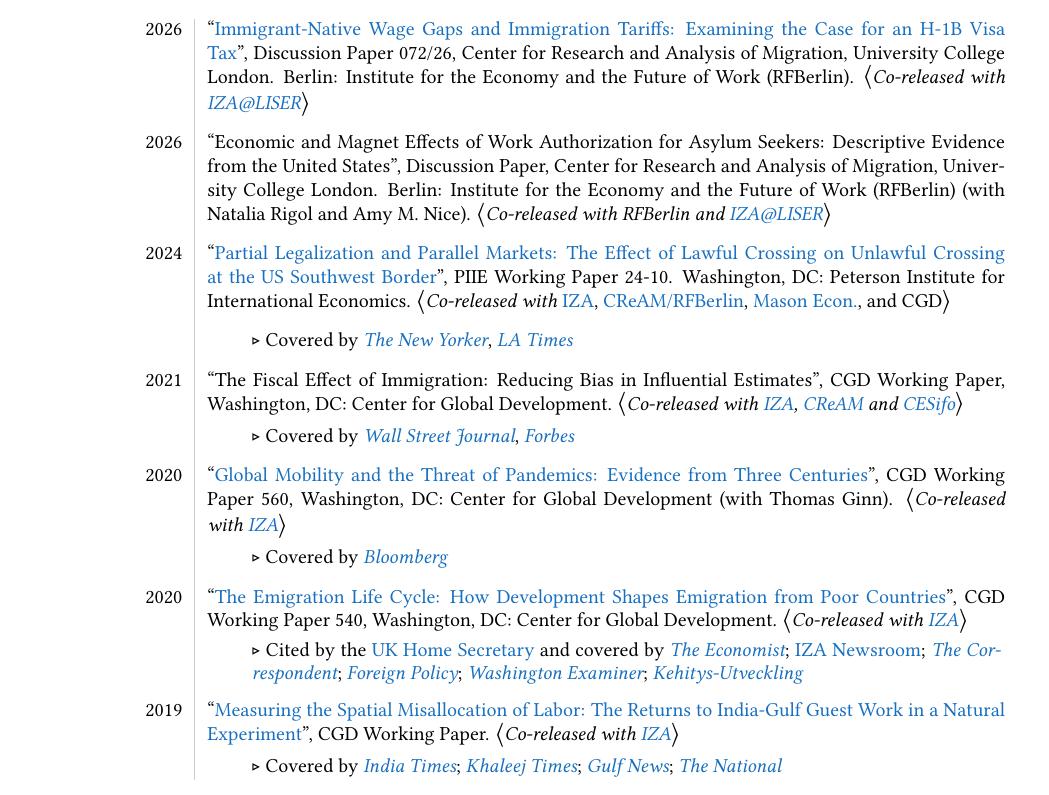
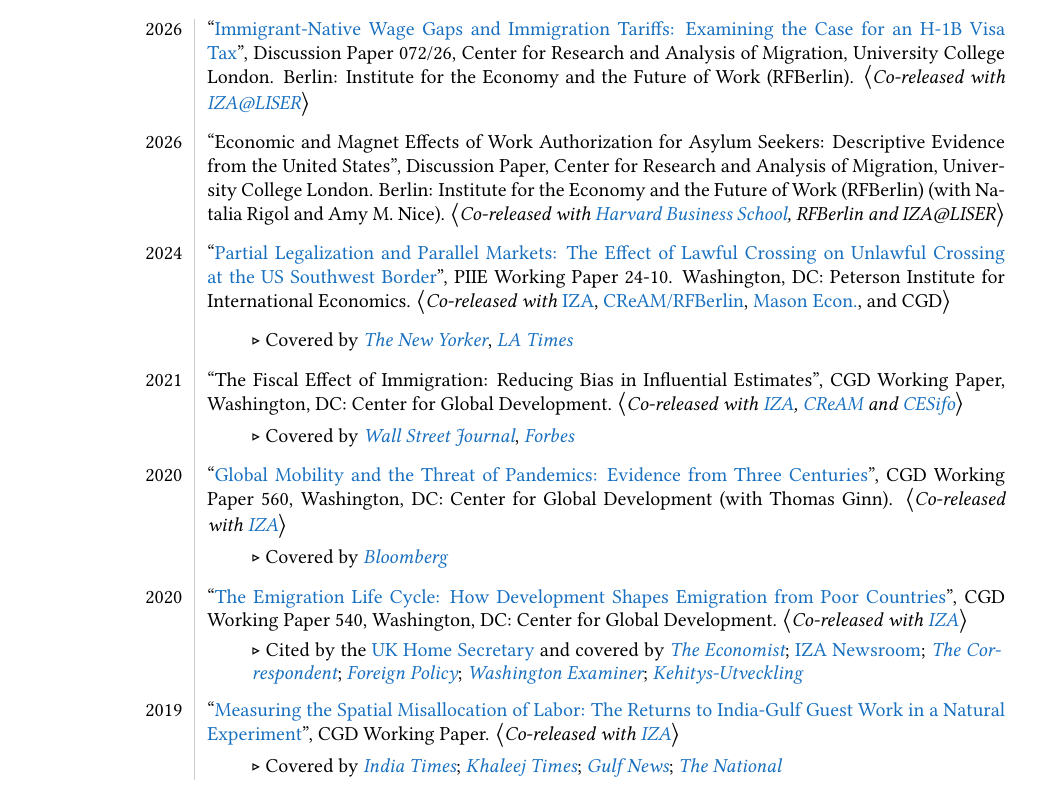
Before and after one commit to mcleme25/mcleme25.github.io, a LaTeX CV (files/cv.tex): part of page 5 of 15, cut so that both start at the same text. Compiled offline with pdfLaTeX.

Commit message:
CV update HBS paper

```diff
--- a/files/cv.tex
+++ b/files/cv.tex
@@ -357,7 +357,7 @@
 2026 & ``\href{https://www.rfberlin.com/wp-content/uploads/2026/03/26072_revised.pdf}{Immigrant-Native Wage Gaps and Immigration Tariffs: Examining the Case for an H-1B Visa Tax}'', Discussion Paper 072/26, Center for Research and Analysis of Migration, University College London. Berlin: Institute for the Economy and the Future of Work (RFBerlin). $\big \langle$\textit{Co-released with \href{https://www.iza.org/publications/dp/18435}{IZA@LISER}}$\big \rangle$\\
 &\\[-1ex]
 
-2026 & ``\href{}{Economic and Magnet Effects of Work Authorization for Asylum Seekers: Descriptive Evidence from the United States}'', Discussion Paper, Center for Research and Analysis of Migration, University College London. Berlin: Institute for the Economy and the Future of Work (RFBerlin) (with Natalia Rigol and Amy M.\ Nice). $\big \langle$\textit{Co-released with \href{}{RFBerlin} and  \href{https://www.iza.org/publications/dp/18435}{IZA@LISER}}$\big \rangle$\\
+2026 & ``\href{}{Economic and Magnet Effects of Work Authorization for Asylum Seekers: Descriptive Evidence from the United States}'', Discussion Paper, Center for Research and Analysis of Migration, University College London. Berlin: Institute for the Economy and the Future of Work (RFBerlin) (with Natalia Rigol and Amy M.\ Nice). $\big \langle$\textit{Co-released with \href{http://hbs.edu/faculty/Pages/item.aspx?num=69083}{Harvard Business School}, \href{}{RFBerlin} and  \href{}{IZA@LISER}}$\big \rangle$\\
 &\\[-1ex]
 
 2024 & ``\href{https://www.piie.com/publications/working-papers/2024/effect-lawful-crossing-unlawful-crossing-us-southwest-border}{Partial Legalization and Parallel Markets: The Effect of Lawful Crossing on Unlawful Crossing at the US Southwest Border}'', PIIE Working Paper 24-10. Washington, DC: Peterson Institute for International Economics. $\big \langle$\textit{Co-released with} \href{https://www.iza.org/publications/dp/16940}{IZA}, \href{https://www.rfberlin.com/wp-content/uploads/2024/04/24010.pdf}{CReAM/RFBerlin}, \href{https://dx.doi.org/10.2139/ssrn.4796345}{Mason Econ.}, and \href{}{CGD}$\big \rangle$\\
```
Also changed, not shown: files/cv.pdf, 2 other files.
